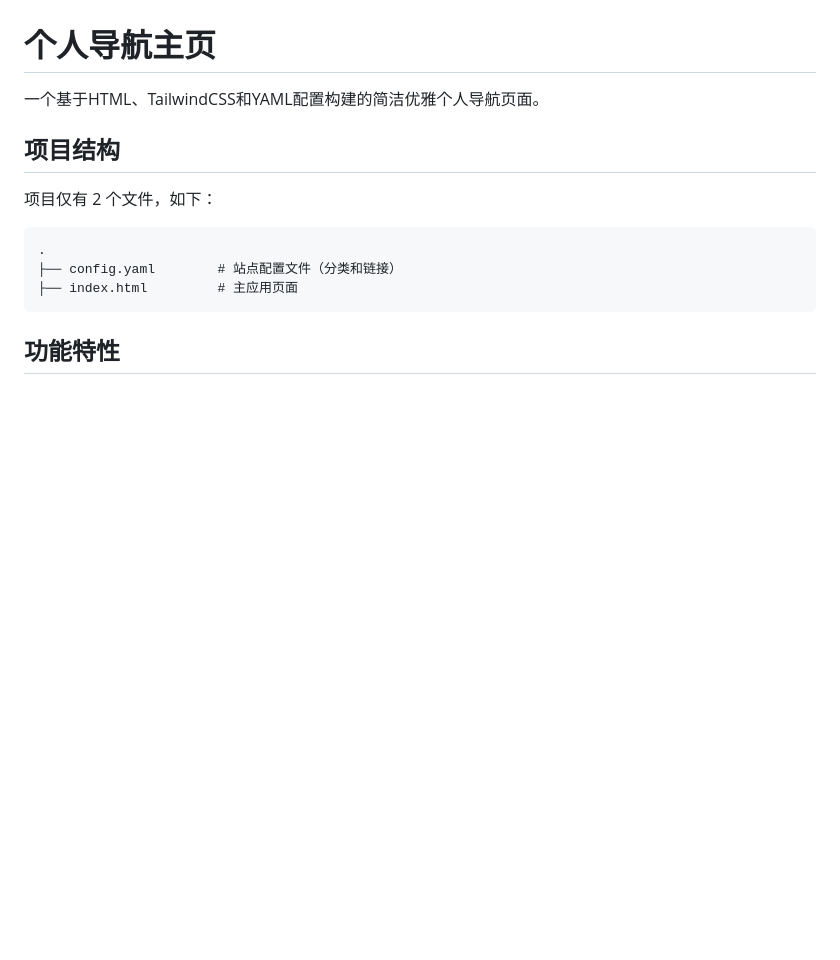
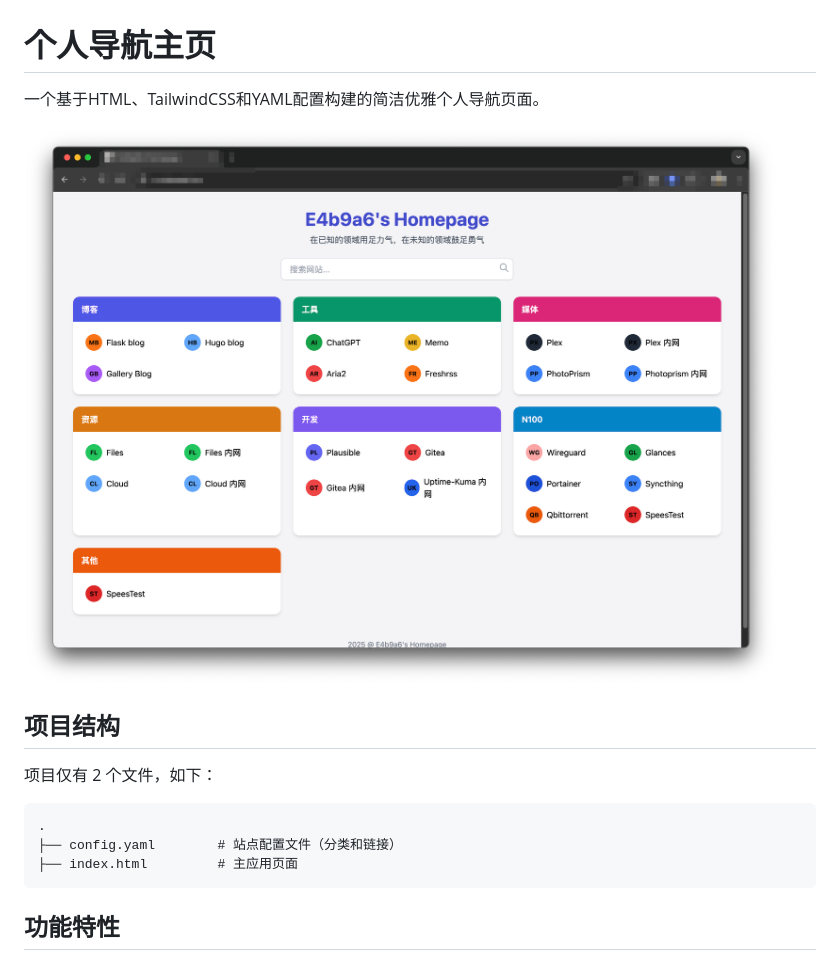
Before and after one commit to chancelyg/tailwind-homepage, a Markdown page: README_zh.md, the part around the change. GitHub-like rendering; pictures changed too: example.png (added); blank space fills up the shorter version.

```diff
--- a/README_zh.md
+++ b/README_zh.md
@@ -1,6 +1,8 @@
 # 个人导航主页
 
 一个基于HTML、TailwindCSS和YAML配置构建的简洁优雅个人导航页面。
+
+![example](example.png)
 
 ## 项目结构
 
```
Also changed, not shown: README.md (+2 -0 lines).
